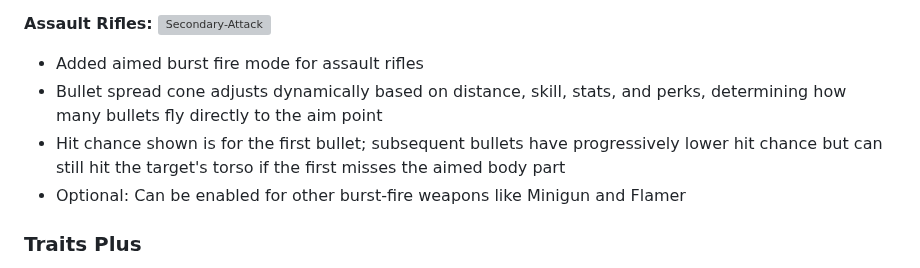
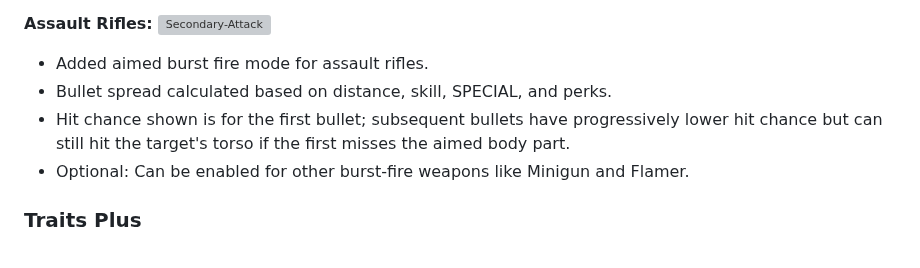
Before and after one commit to dekrus/Fallout2MechanicsMiniRework, a Markdown page: README.md, the part around the change. Rendered like a GitHub page; grey boxes are pictures that could not be loaded.

```diff
--- a/README.md
+++ b/README.md
@@ -105,10 +105,10 @@ This module adds alternative fire modes to Laser, Plasma, Gauss, and other weapo
 
 **Assault Rifles:**
 ![Secondary-Attack](images/AIMED_BURST.gif)
-- Added aimed burst fire mode for assault rifles
-- Bullet spread cone adjusts dynamically based on distance, skill, stats, and perks, determining how many bullets fly directly to the aim point
-- Hit chance shown is for the first bullet; subsequent bullets have progressively lower hit chance but can still hit the target's torso if the first misses the aimed body part
-- Optional: Can be enabled for other burst-fire weapons like Minigun and Flamer
+- Added aimed burst fire mode for assault rifles.
+- Bullet spread calculated based on distance, skill, SPECIAL, and perks.
+- Hit chance shown is for the first bullet; subsequent bullets have progressively lower hit chance but can still hit the target's torso if the first misses the aimed body part.
+- Optional: Can be enabled for other burst-fire weapons like Minigun and Flamer.
 
 
 ### Traits Plus
```
